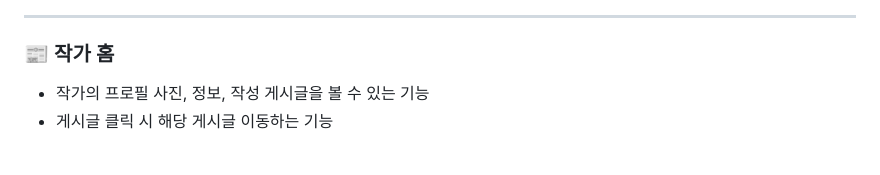
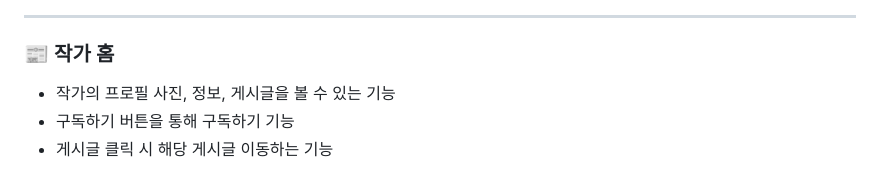
Before and after one commit to FRONTENDBOOTCAMP-15th/vanilla-04-brunch, a Markdown page: README.md, the part around one of its changes. GitHub-like rendering.

```diff
--- a/README.md
+++ b/README.md
@@ -77,5 +80,6 @@
 ---
 
 ### 📰 작가 홈
-- 작가의 프로필 사진, 정보, 작성 게시글을 볼 수 있는 기능
+- 작가의 프로필 사진, 정보, 게시글을 볼 수 있는 기능
+- 구독하기 버튼을 통해 구독하기 기능
 - 게시글 클릭 시 해당 게시글 이동하는 기능
```
Also changed, not shown: other parts of README.md (+6 -1 lines).
